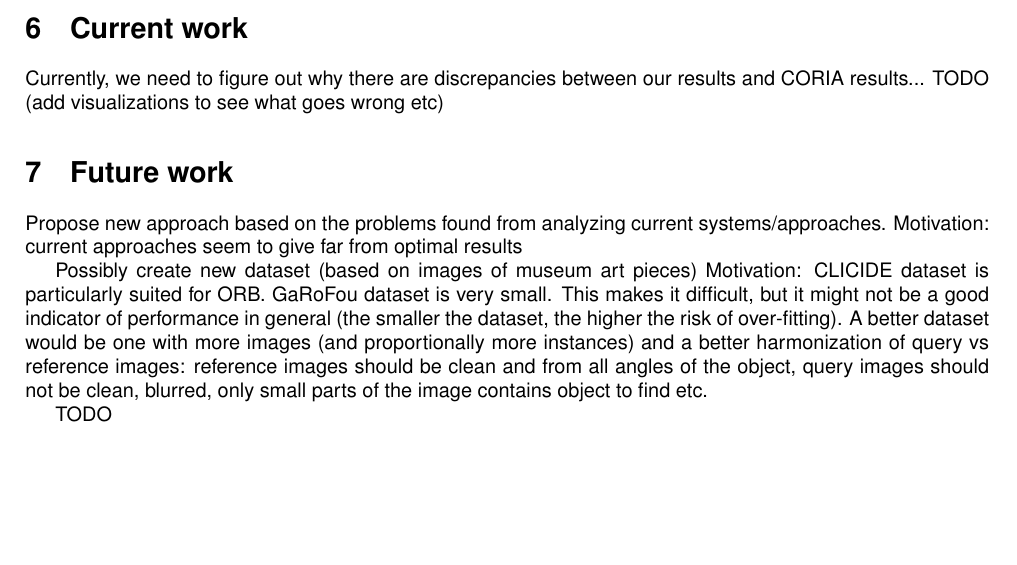
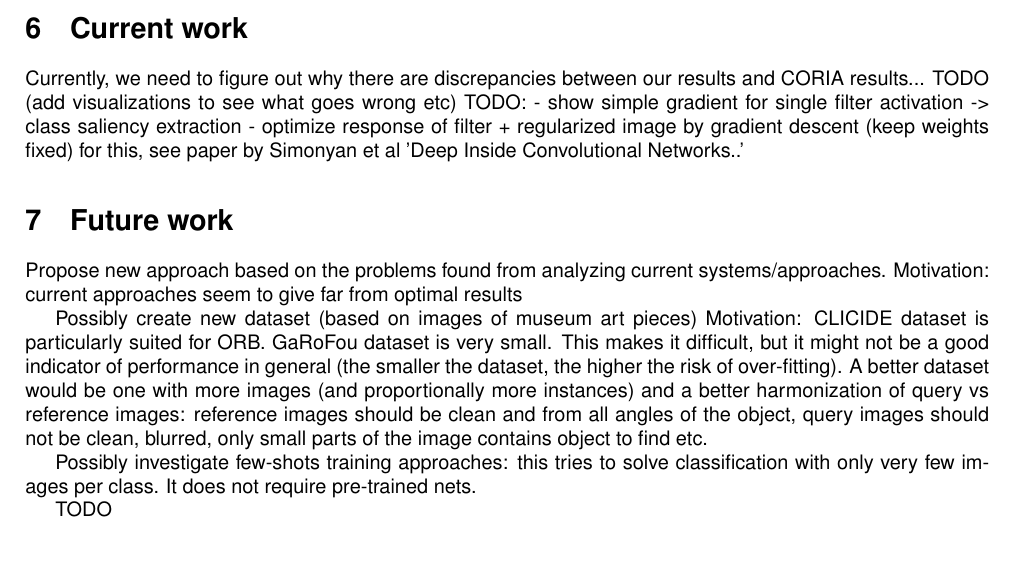
Before and after one commit to MatthiasKohl/nn_retrieval_report, a LaTeX document (status_report.tex): part of page 5 of 7, cut so that both start at the same text, the shorter picture padded with empty space. Compiled offline with pdfLaTeX.

Commit message:
added another future work, updated current TODOs

```diff
--- a/status_report.tex
+++ b/status_report.tex
@@ -377,6 +377,12 @@ Current results for each approach will be added here.
 \section{Current work}
 Currently, we need to figure out why there are discrepancies between
 our results and CORIA results... TODO (add visualizations to see what goes wrong etc)
+TODO:
+- show simple gradient for single filter activation -> class saliency
+extraction
+- optimize response of filter + regularized image by gradient descent
+(keep weights fixed)
+for this, see paper by Simonyan et al 'Deep Inside Convolutional Networks..'
 
 \section{Future work}
 Propose new approach based on the problems found from analyzing current
@@ -394,6 +400,10 @@ query vs reference images: reference images should be clean and from
 all angles of the object, query images should not be clean, blurred,
 only small parts of the image contains object to find etc.
 
+Possibly investigate few-shots training approaches: this tries to
+solve classification with only very few images per class. It does not
+require pre-trained nets.
+
 TODO
 
 \bibliographystyle{ieeetr}
```
Also changed, not shown: status_report.pdf.
